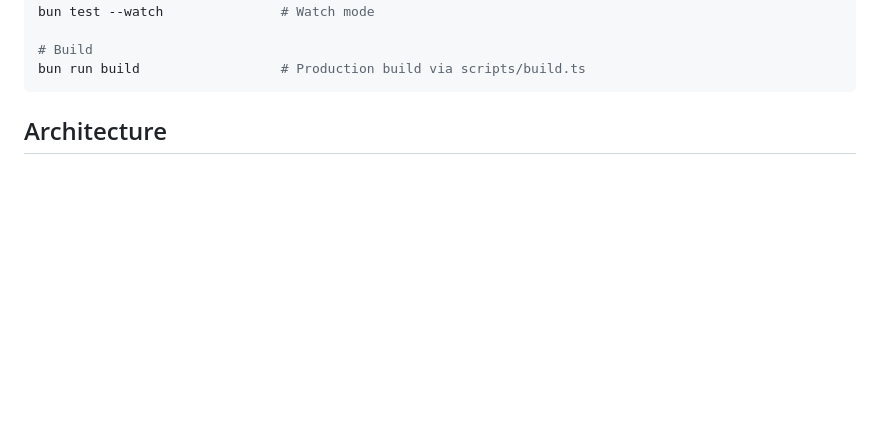
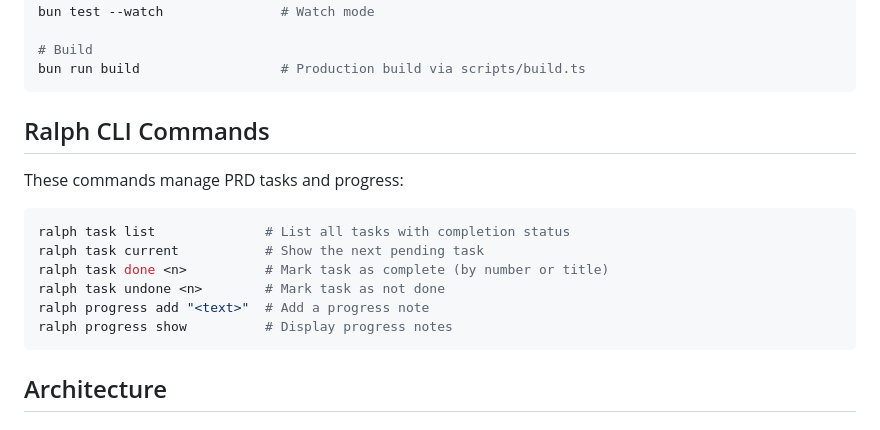
Before and after one commit to nitodeco/ralph, a Markdown page: CLAUDE.md, the part around the change. Rendered like a GitHub page; blank space fills up the shorter version.

Commit message:
chore: add ralph commands to claude md

````diff
--- a/CLAUDE.md
+++ b/CLAUDE.md
@@ -24,6 +24,19 @@ bun test --watch               # Watch mode
 
 # Build
 bun run build                  # Production build via scripts/build.ts
+```
+
+## Ralph CLI Commands
+
+These commands manage PRD tasks and progress:
+
+```bash
+ralph task list              # List all tasks with completion status
+ralph task current           # Show the next pending task
+ralph task done <n>          # Mark task as complete (by number or title)
+ralph task undone <n>        # Mark task as not done
+ralph progress add "<text>"  # Add a progress note
+ralph progress show          # Display progress notes
 ```
 
 ## Architecture
````
